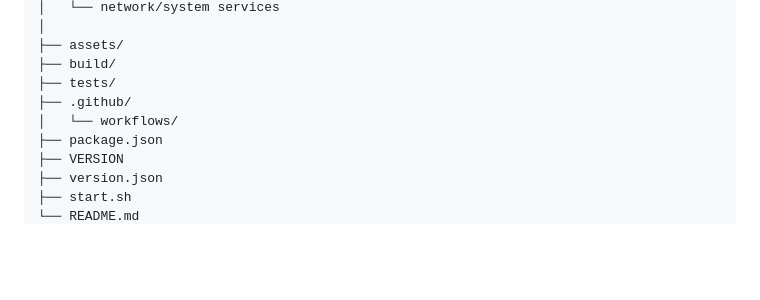
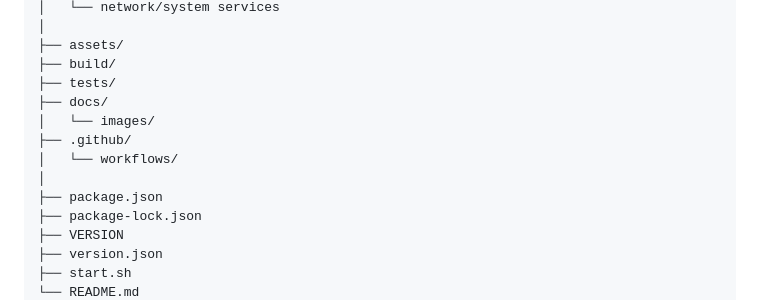
Before and after one commit to johnnywish78/CyberSuite, a Markdown page: README.md, the part around the change printed below. GitHub-like rendering; blank space fills up the shorter version.

```diff
--- a/README.md
+++ b/README.md
@@ -72,9 +90,13 @@ Johnny CyberSuite X
 ├── assets/
 ├── build/
 ├── tests/
+├── docs/
+│   └── images/
 ├── .github/
 │   └── workflows/
+│
 ├── package.json
+├── package-lock.json
 ├── VERSION
 ├── version.json
 ├── start.sh
```
Also changed, not shown: other parts of README.md (+44 -123 lines), docs/images/dashboard.png (added), 1 other file.
